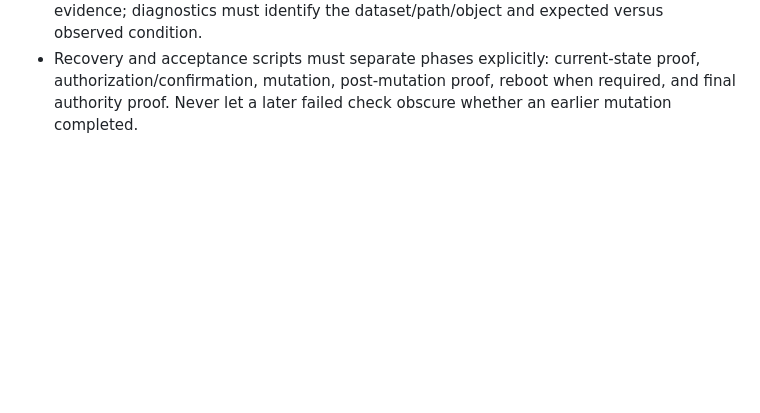
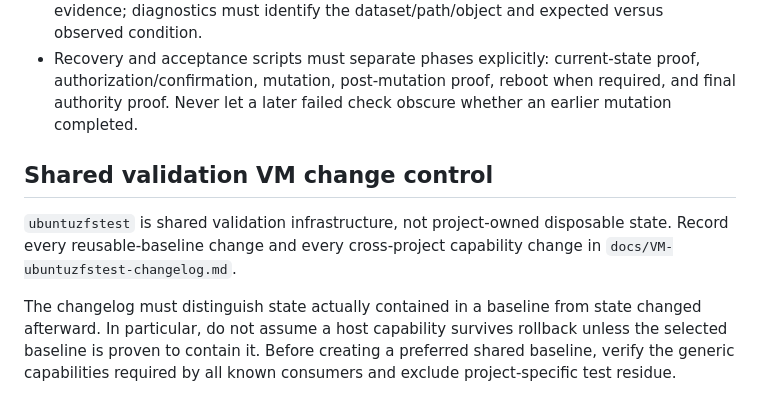
Before and after one commit to thystra/activity-relay-directory, a Markdown page: AGENTS.md, the part around the change. Rendered like a GitHub page; blank space fills up the shorter version.

Commit message:
Track ubuntuzfstest baseline changes

```diff
--- a/AGENTS.md
+++ b/AGENTS.md
@@ -871,3 +871,9 @@ Release validation infrastructure is part of the release-safety boundary. Treat
 * Validation scope must match the gate's ownership. A change-scoped gate should validate the files or objects it changes; unrelated pre-existing repository defects should be reported separately unless whole-repository cleanliness is an explicit acceptance requirement.
 * Every destructive or stateful assertion must name the invariant and useful observed state. A bare `AssertionError` after persistent mutation is insufficient operational evidence; diagnostics must identify the dataset/path/object and expected versus observed condition.
 * Recovery and acceptance scripts must separate phases explicitly: current-state proof, authorization/confirmation, mutation, post-mutation proof, reboot when required, and final authority proof. Never let a later failed check obscure whether an earlier mutation completed.
+
+## Shared validation VM change control
+
+`ubuntuzfstest` is shared validation infrastructure, not project-owned disposable state. Record every reusable-baseline change and every cross-project capability change in `docs/VM-ubuntuzfstest-changelog.md`.
+
+The changelog must distinguish state actually contained in a baseline from state changed afterward. In particular, do not assume a host capability survives rollback unless the selected baseline is proven to contain it. Before creating a preferred shared baseline, verify the generic capabilities required by all known consumers and exclude project-specific test residue.
```
Also changed, not shown: docs/RC-ACCEPTANCE.md (+4 -0 lines), docs/VM-ubuntuzfstest-changelog.md (added, +124 -0 lines).
